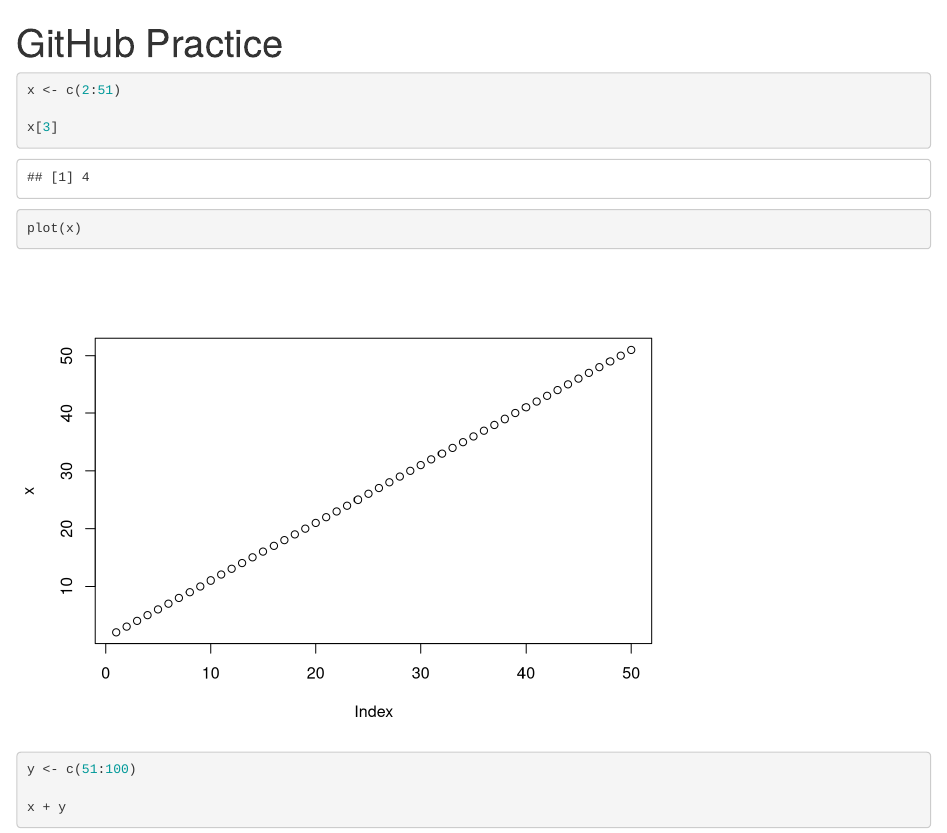
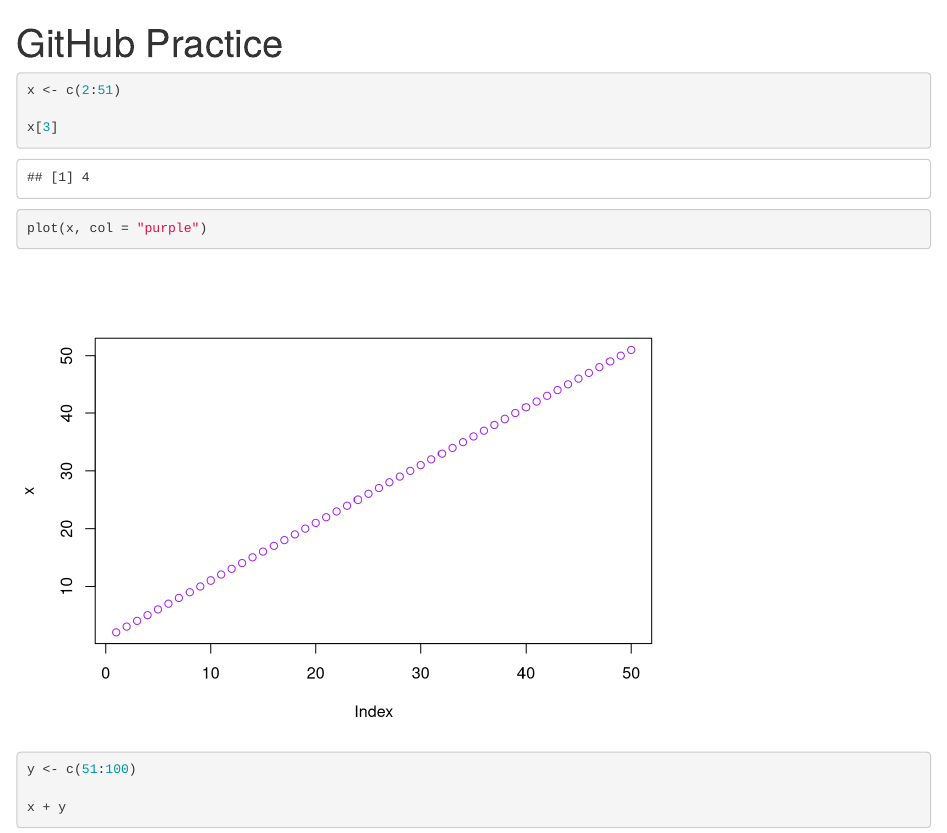
Before and after one commit to vhancheck/MA321_GitHub_Practice, an R Markdown document (GitHub Practice.Rmd): the page in a window 1100 px wide, from its top. Rendered offline with R 4.5, knitr and Pandoc, with nearby package versions.

Commit message:
colorful

```diff
--- a/GitHub Practice.Rmd
+++ b/GitHub Practice.Rmd
@@ -8,7 +8,7 @@
 
 x[3]
 
-plot(x)
+plot(x, col = "purple")
 
 y <- c(51:100)
 
```
Also changed, not shown: GitHub Practice.nb.html.
